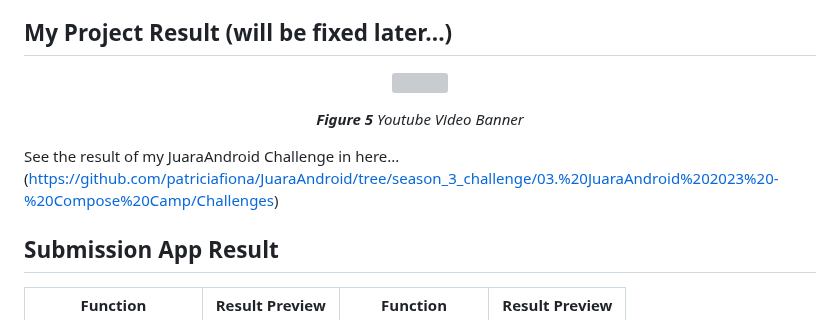
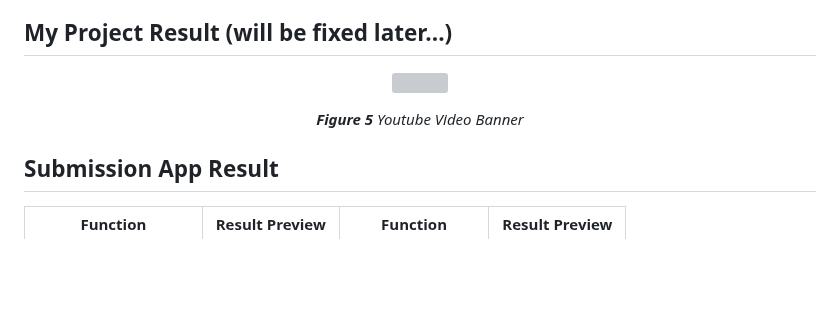
Before and after one commit to patriciafiona/Dicoding---Belajar-Membuat-Aplikasi-Flutter-untuk-Pemula, a Markdown page: README.md, the part around one of its changes. GitHub-like rendering; blank space fills up the shorter version; grey boxes are pictures that could not be loaded.

```diff
--- a/README.md
+++ b/README.md
@@ -71,7 +71,5 @@ If you like the app design, please give like to these designs as my submission a
 </p>
 <p align="center"><i><b>Figure 5</b> Youtube Video Banner</i></p>
-
-See the result of my JuaraAndroid Challenge in here...(https://github.com/patriciafiona/JuaraAndroid/tree/season_3_challenge/03.%20JuaraAndroid%202023%20-%20Compose%20Camp/Challenges)
 
 ## Submission App Result
 | Function      | Result Preview  | Function      | Result Preview  |
```
Also changed, not shown: other parts of README.md (+1 -1 lines).
